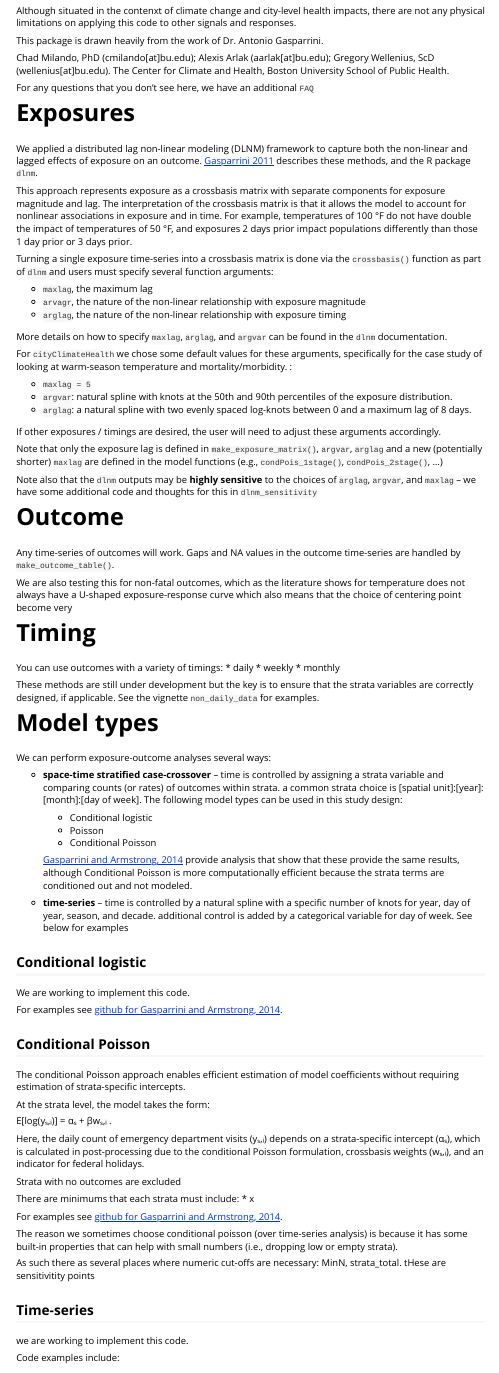
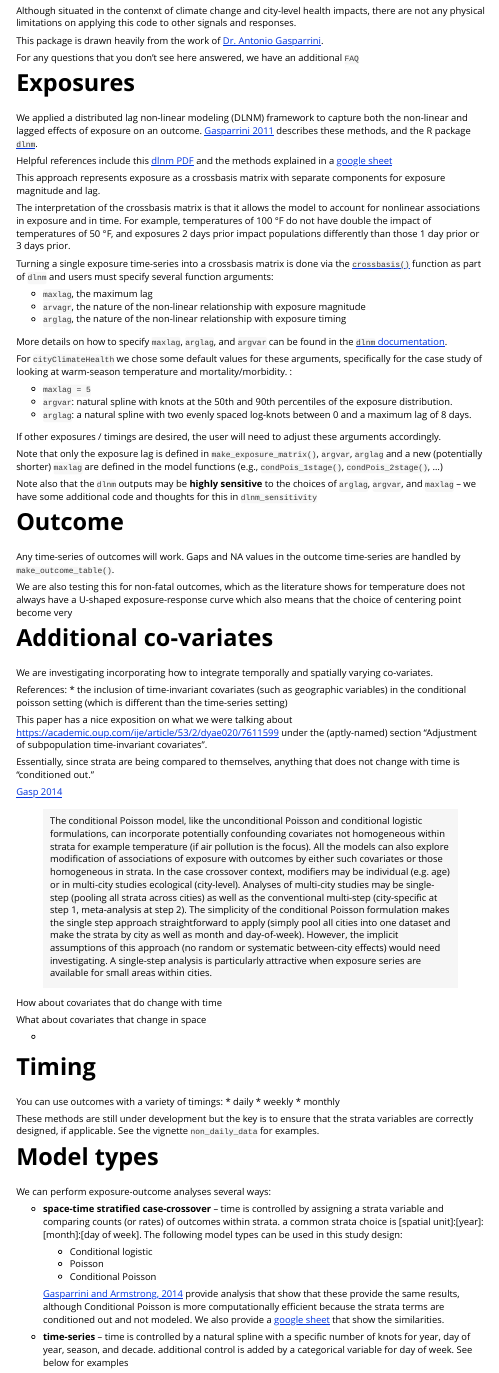
Before and after one commit to cmilando/cityClimateHealth, an R Markdown document (vignettes/methods.Rmd): the page in a window 1100 px wide, from 130 px down. Rendered offline with R 4.5, knitr and Pandoc, with nearby package versions.

Commit message:
methods update

```diff
--- a/vignettes/methods.Rmd
+++ b/vignettes/methods.Rmd
@@ -18,25 +18,27 @@ This package contains functions that streamline an analytical pipepline for esti
 Although situated in the contenxt of climate change and city-level health impacts,
 there are not any physical limitations on applying this code to other signals and responses.
 
-This package is drawn heavily from the work of Dr. Antonio Gasparrini.
+This package is drawn heavily from the work of [Dr. Antonio Gasparrini](http://www.ag-myresearch.com/).
 
-Chad Milando, PhD (cmilando[at]bu.edu); Alexis Arlak (aarlak[at]bu.edu); Gregory Wellenius, ScD (wellenius[at]bu.edu). The Center for Climate and Health, Boston University School of Public Health.
-
-For any questions that you don't see here, we have an additional [`FAQ`](faq.md)
+For any questions that you don't see here answered, we have an additional [`FAQ`](faq.md)
 
 # Exposures
 
-We applied a distributed lag non-linear modeling (DLNM) framework to capture both the non-linear and lagged effects of exposure on an outcome. [Gasparrini 2011](https://www.jstatsoft.org/article/view/v043i08) describes these methods, and the R package `dlnm`.
+We applied a distributed lag non-linear modeling (DLNM) framework to capture both the non-linear and lagged effects of exposure on an outcome. [Gasparrini 2011](https://www.jstatsoft.org/article/view/v043i08) describes these methods, and the R package [`dlnm`](https://cran.r-project.org/web/packages/dlnm/index.html).
 
-This approach represents exposure as a crossbasis matrix with separate components for exposure magnitude and lag. The interpretation of the crossbasis matrix is that it allows the model to account for nonlinear associations in exposure and in time. For example, temperatures of 100 °F do not have double the impact of temperatures of 50 °F, and exposures 2 days prior impact populations differently than those 1 day prior or 3 days prior.
+Helpful references include this [dlnm PDF](https://cran.r-project.org/web/packages/dlnm/vignettes/dlnmTS.pdf) and the methods explained in a [google sheet](https://docs.google.com/spreadsheets/d/1SP6PTXO6TtaVxoACTi5at0KpCNa9jmGhb6vR4PSiYmg/edit?gid=1087568396#gid=1087568396)
 
-Turning a single exposure time-series into a crossbasis matrix is done via the `crossbasis()` function as part of `dlnm` and users must specify several function arguments:
+This approach represents exposure as a crossbasis matrix with separate components for exposure magnitude and lag.
+
+The interpretation of the crossbasis matrix is that it allows the model to account for nonlinear associations in exposure and in time. For example, temperatures of 100 °F do not have double the impact of temperatures of 50 °F, and exposures 2 days prior impact populations differently than those 1 day prior or 3 days prior.
+
+Turning a single exposure time-series into a crossbasis matrix is done via the [`crossbasis()`](https://www.rdocumentation.org/packages/dlnm/versions/2.4.7/topics/crossbasis) function as part of `dlnm` and users must specify several function arguments:
 
 * `maxlag`, the maximum lag
 * `arvagr`, the nature of the non-linear relationship with exposure magnitude
 * `arglag`, the nature of the non-linear relationship with exposure timing
 
-More details on how to specify `maxlag`, `arglag`, and `argvar` can be found in the `dlnm` documentation.
+More details on how to specify `maxlag`, `arglag`, and `argvar` can be found in the [`dlnm` documentation](https://spout.ussg.indiana.edu/CRAN/web/packages/dlnm/dlnm.pdf).
 
 For `cityClimateHealth` we chose some default values for these arguments, specifically for the case study of looking at warm-season temperature and mortality/morbidity. :
 
@@ -56,6 +58,30 @@ Any time-series of outcomes will work. Gaps and NA values in the outcome time-se
 
 We are also testing this for non-fatal outcomes, which as the literature shows for temperature does not always have a U-shaped exposure-response curve which also means that the choice of centering point become very
 
+# Additional co-variates
+
+We are investigating incorporating how to integrate temporally and spatially varying co-variates.
+
+References:
+* the inclusion of time-invariant covariates (such as geographic variables) in the conditional poisson setting (which is different than the time-series setting)
+
+This paper has a nice exposition on what we were talking about https://academic.oup.com/ije/article/53/2/dyae020/7611599 under the (aptly-named) section "Adjustment of subpopulation time-invariant covariates".
+
+Essentially, since strata are being compared to themselves, anything that does not change with time is "conditioned out."
+
+
+[Gasp 2014](https://link.springer.com/article/10.1186/1471-2288-14-122)
+
+> The conditional Poisson model, like the unconditional Poisson and conditional logistic formulations, can incorporate potentially confounding covariates not homogeneous within strata for example temperature (if air pollution is the focus). All the models can also explore modification of associations of exposure with outcomes by either such covariates or those homogeneous in strata. In the case crossover context, modifiers may be individual (e.g. age) or in multi-city studies ecological (city-level). Analyses of multi-city studies may be single-step (pooling all strata across cities) as well as the conventional multi-step (city-specific at step 1, meta-analysis at step 2). The simplicity of the conditional Poisson formulation makes the single step approach straightforward to apply (simply pool all cities into one dataset and make the strata by city as well as month and day-of-week). However, the implicit assumptions of this approach (no random or systematic between-city effects) would need investigating. A single-step analysis is particularly attractive when exposure series are available for small areas within cities.
+
+How about covariates that do change with time
+
+What about covariates that change in space
+
+
+
+*
+
 # Timing
 
 You can use outcomes with a variety of timings:
@@ -70,12 +96,12 @@ These methods are still under development but the key is to ensure that the stra
 We can perform exposure-outcome analyses several ways:
 
 * **space-time stratified case-crossover** -- time is controlled by assigning a strata variable and comparing counts (or rates) of outcomes within strata. a common strata choice is [spatial unit]:[year]:[month]:[day of week]. The following model types can be used in this study design:
+
   * Conditional logistic
   * Poisson
   * Conditional Poisson
 
-
-  [Gasparrini and Armstrong, 2014](https://link.springer.com/article/10.1186/1471-2288-14-122) provide analysis that show that these provide the same results, although Conditional Poisson is more computationally efficient because the strata terms are conditioned out and not modeled.
+  [Gasparrini and Armstrong, 2014](https://link.springer.com/article/10.1186/1471-2288-14-122) provide analysis that show that these provide the same results, although Conditional Poisson is more computationally efficient because the strata terms are conditioned out and not modeled. We also provide a [google sheet](https://docs.google.com/spreadsheets/d/1eNbHk5S-NEwsu49rO7XXXCVJnmLdLUQRxH3OQ-5HwUU/edit?gid=0#gid=0) that show the similarities.
 
 * **time-series** -- time is controlled by a natural spline with a specific number of knots for year, day of year, season, and decade. additional control is added by a categorical variable for day of week. See below for examples
 
```
Also changed, not shown: 1 other file.
